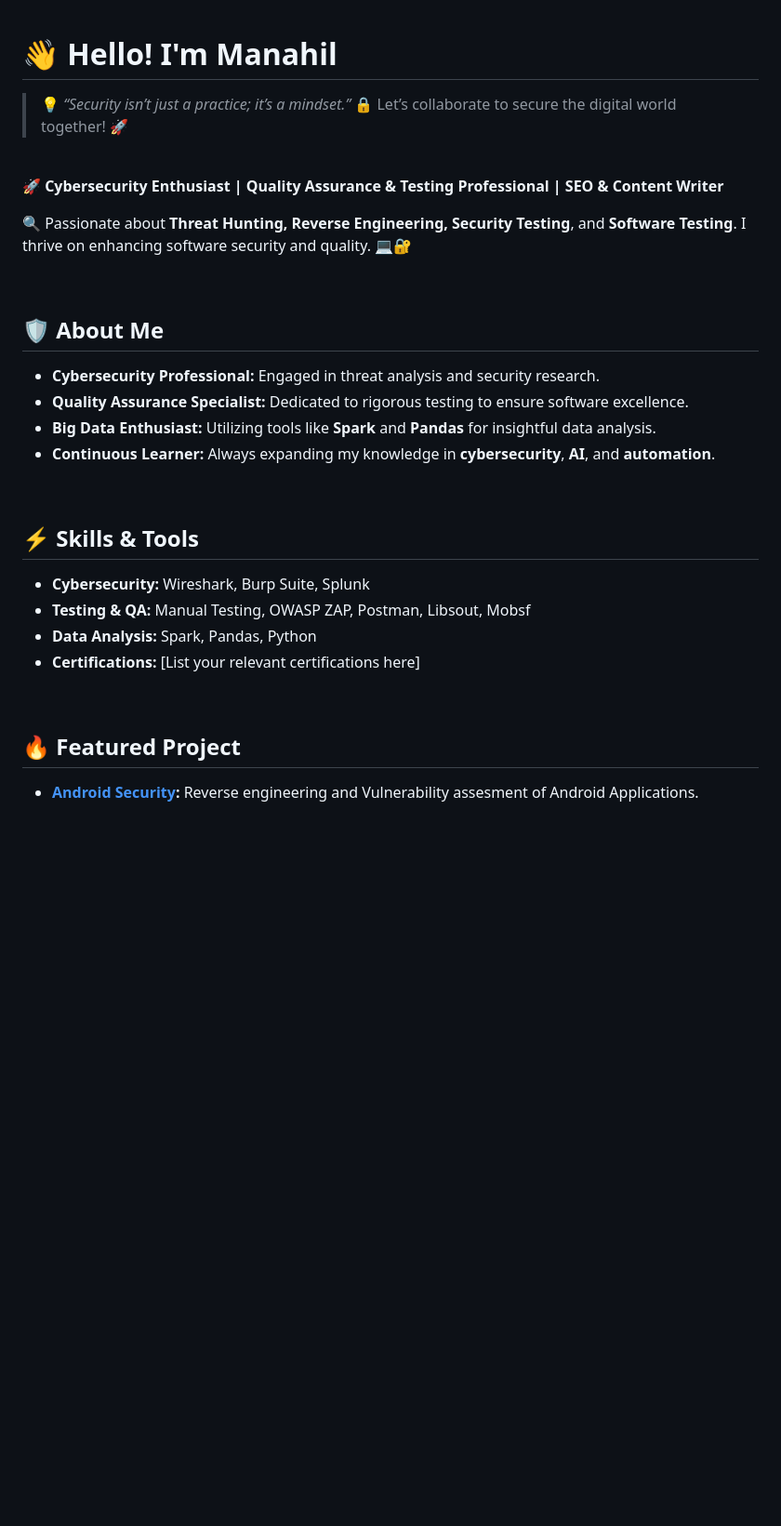
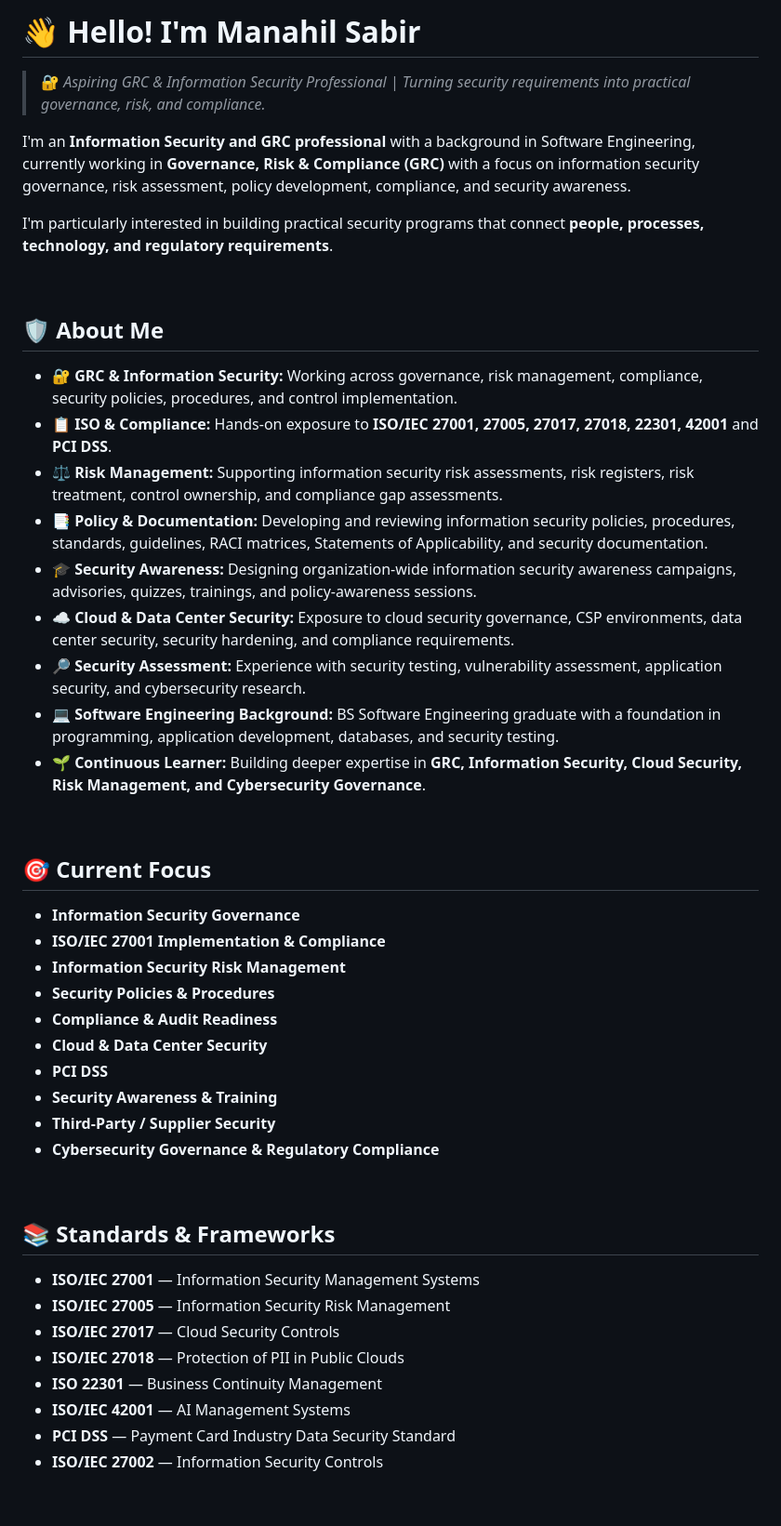
Before and after one commit to minni-developer/minni-developer, a Markdown page: README.md, the part around one of its changes. Shown at 93% size. GitHub-like rendering; blank space fills up the shorter version.

Commit message:
Revise README with comprehensive profile details
Expanded the README to include detailed information about GRC, information security skills, current focus areas, and featured projects.

```diff
--- a/README.md
+++ b/README.md
@@ -1,37 +1,52 @@
+# 👋 Hello! I'm Manahil Sabir
 
+> 🔐 *Aspiring GRC & Information Security Professional | Turning security requirements into practical governance, risk, and compliance.*
 
-# 👋 Hello! I'm Manahil
-> 💡 *“Security isn’t just a practice; it’s a mindset.”*
-🔒 Let’s collaborate to secure the digital world together! 🚀
+I'm an **Information Security and GRC professional** with a background in Software Engineering, currently working in **Governance, Risk & Compliance (GRC)** with a focus on information security governance, risk assessment, policy development, compliance, and security awareness.
 
-<br>
-
-🚀 **Cybersecurity Enthusiast | Quality Assurance & Testing Professional | SEO & Content Writer**
-
-🔍 Passionate about **Threat Hunting, Reverse Engineering, Security Testing**, and **Software Testing**. I thrive on enhancing software security and quality. 💻🔐
+I'm particularly interested in building practical security programs that connect **people, processes, technology, and regulatory requirements**.
 
 <br>
 
 ## 🛡️ About Me
-- **Cybersecurity Professional:** Engaged in threat analysis and security research.
-- **Quality Assurance Specialist:** Dedicated to rigorous testing to ensure software excellence.
-- **Big Data Enthusiast:** Utilizing tools like **Spark** and **Pandas** for insightful data analysis.
-- **Continuous Learner:** Always expanding my knowledge in **cybersecurity**, **AI**, and **automation**.
+
+- 🔐 **GRC & Information Security:** Working across governance, risk management, compliance, security policies, procedures, and control implementation.
+- 📋 **ISO & Compliance:** Hands-on exposure to **ISO/IEC 27001, 27005, 27017, 27018, 22301, 42001** and **PCI DSS**.
+- ⚖️ **Risk Management:** Supporting information security risk assessments, risk registers, risk treatment, control ownership, and compliance gap assessments.
+- 📑 **Policy & Documentation:** Developing and reviewing information security policies, procedures, standards, guidelines, RACI matrices, Statements of Applicability, and security documentation.
+- 🎓 **Security Awareness:** Designing organization-wide information security awareness campaigns, advisories, quizzes, trainings, and policy-awareness sessions.
+- ☁️ **Cloud & Data Center Security:** Exposure to cloud security governance, CSP environments, data center security, security hardening, and compliance requirements.
+- 🔎 **Security Assessment:** Experience with security testing, vulnerability assessment, application security, and cybersecurity research.
+- 💻 **Software Engineering Background:** BS Software Engineering graduate with a foundation in programming, application development, databases, and security testing.
+- 🌱 **Continuous Learner:** Building deeper expertise in **GRC, Information Security, Cloud Security, Risk Management, and Cybersecurity Governance**.
 
 <br>
 
+## 🎯 Current Focus
 
-## ⚡ Skills & Tools
-- **Cybersecurity:** Wireshark, Burp Suite, Splunk
-- **Testing & QA:** Manual Testing, OWASP ZAP, Postman, Libsout, Mobsf
-- **Data Analysis:** Spark, Pandas, Python
-- **Certifications:** [List your relevant certifications here]
+- **Information Security Governance**
+- **ISO/IEC 27001 Implementation & Compliance**
+- **Information Security Risk Management**
+- **Security Policies & Procedures**
+- **Compliance & Audit Readiness**
+- **Cloud & Data Center Security**
+- **PCI DSS**
+- **Security Awareness & Training**
+- **Third-Party / Supplier Security**
+- **Cybersecurity Governance & Regulatory Compliance**
 
 <br>
 
+## 📚 Standards & Frameworks
 
-## 🔥 Featured Project
-- **[Android Security](https://github.com/minni-developer/FYP):** Reverse engineering and Vulnerability assesment of Android Applications.
+- **ISO/IEC 27001** — Information Security Management Systems
+- **ISO/IEC 27005** — Information Security Risk Management
+- **ISO/IEC 27017** — Cloud Security Controls
+- **ISO/IEC 27018** — Protection of PII in Public Clouds
+- **ISO 22301** — Business Continuity Management
+- **ISO/IEC 42001** — AI Management Systems
+- **PCI DSS** — Payment Card Industry Data Security Standard
+- **ISO/IEC 27002** — Information Security Controls
 
 <br>
 
```
Also changed, not shown: other parts of README.md (+151 -16 lines).
